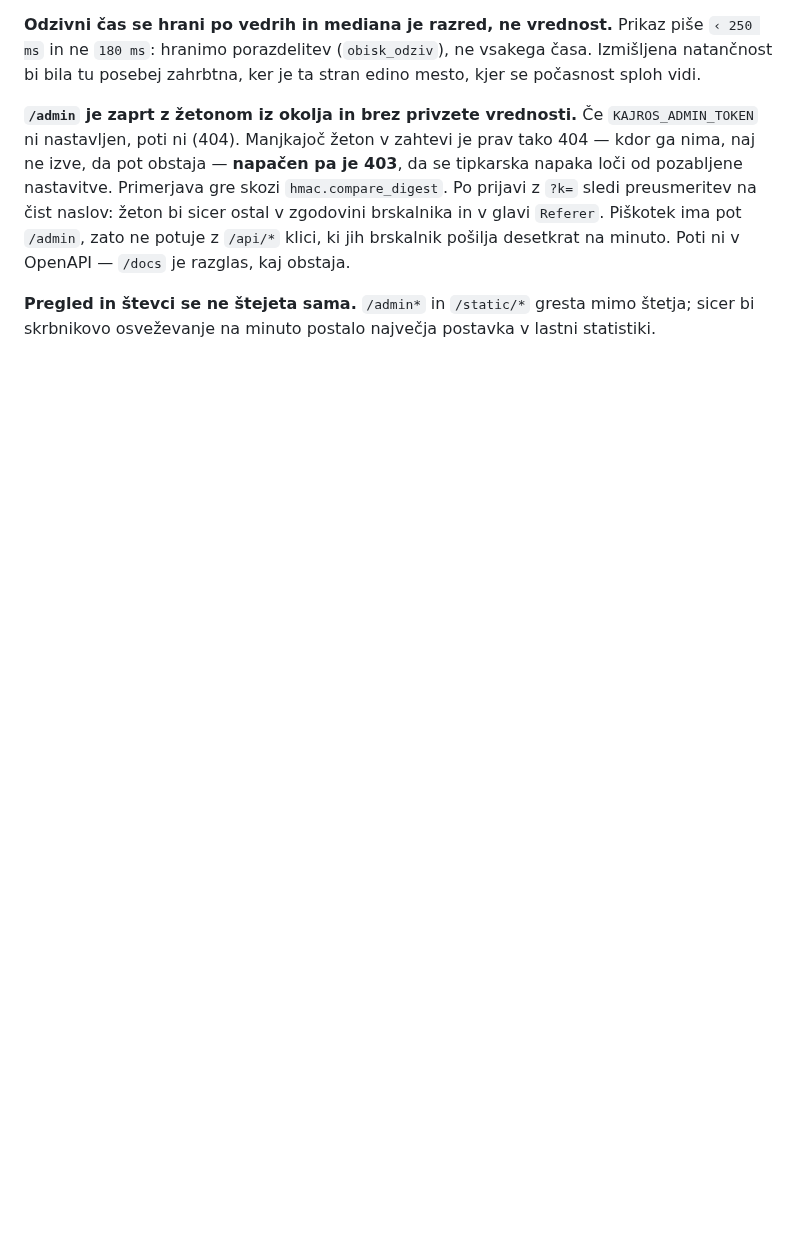
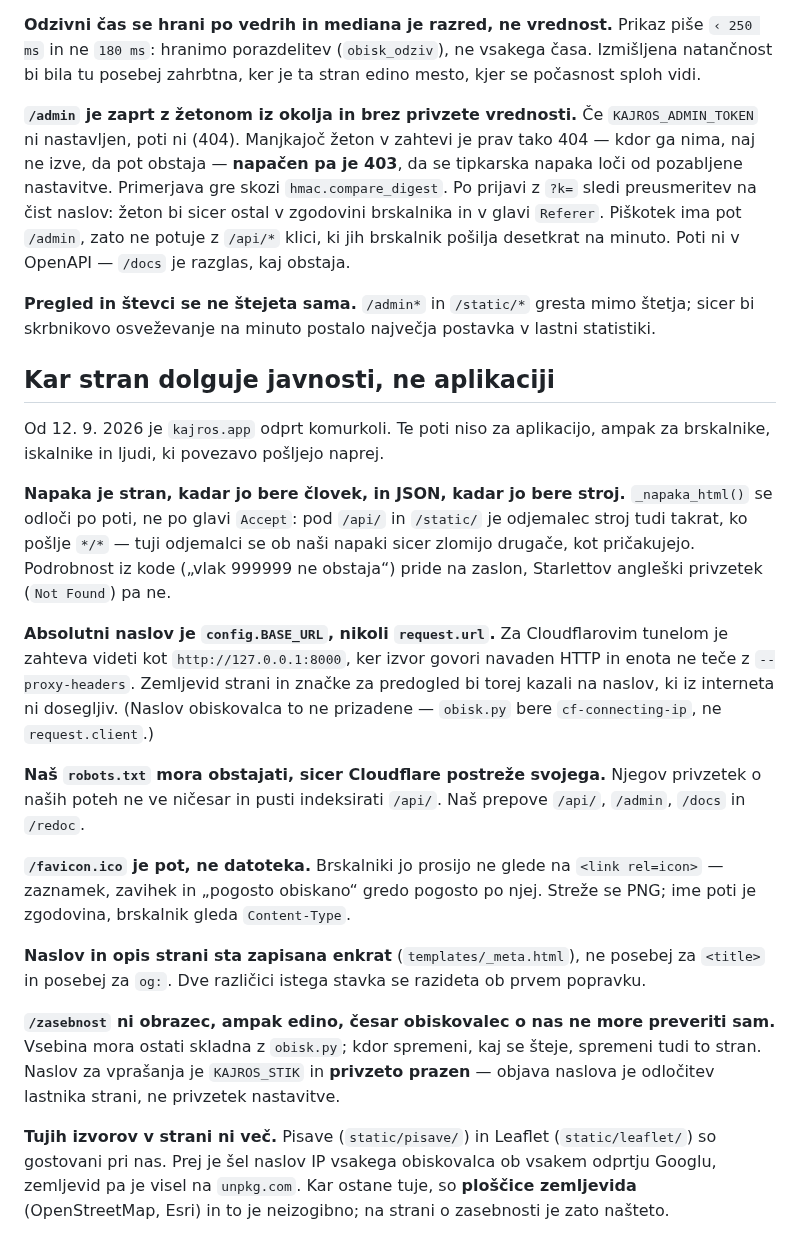
Before and after one commit to David7500/David7500, a Markdown page: .claude/rules/strezba.md, the part around the change. Drawn GitHub-style; blank space fills up the shorter version.

```diff
--- a/.claude/rules/strezba.md
+++ b/.claude/rules/strezba.md
@@ -306,3 +306,47 @@ obstaja.
 **Pregled in števci se ne štejeta sama.** `/admin*` in `/static/*` gresta mimo
 štetja; sicer bi skrbnikovo osveževanje na minuto postalo največja postavka v
 lastni statistiki.
+
+
+## Kar stran dolguje javnosti, ne aplikaciji
+
+Od 12. 9. 2026 je `kajros.app` odprt komurkoli. Te poti niso za aplikacijo,
+ampak za brskalnike, iskalnike in ljudi, ki povezavo pošljejo naprej.
+
+**Napaka je stran, kadar jo bere človek, in JSON, kadar jo bere stroj.**
+`_napaka_html()` se odloči po poti, ne po glavi `Accept`: pod `/api/` in
+`/static/` je odjemalec stroj tudi takrat, ko pošlje `*/*` — tuji odjemalci
+se ob naši napaki sicer zlomijo drugače, kot pričakujejo. Podrobnost iz
+kode („vlak 999999 ne obstaja“) pride na zaslon, Starlettov angleški
+privzetek (`Not Found`) pa ne.
+
+**Absolutni naslov je `config.BASE_URL`, nikoli `request.url`.** Za
+Cloudflarovim tunelom je zahteva videti kot `http://127.0.0.1:8000`, ker
+izvor govori navaden HTTP in enota ne teče z `--proxy-headers`. Zemljevid
+strani in značke za predogled bi torej kazali na naslov, ki iz interneta ni
+dosegljiv. (Naslov obiskovalca to ne prizadene — `obisk.py` bere
+`cf-connecting-ip`, ne `request.client`.)
+
+**Naš `robots.txt` mora obstajati, sicer Cloudflare postreže svojega.**
+Njegov privzetek o naših poteh ne ve ničesar in pusti indeksirati `/api/`.
+Naš prepove `/api/`, `/admin`, `/docs` in `/redoc`.
+
+**`/favicon.ico` je pot, ne datoteka.** Brskalniki jo prosijo ne glede na
+`<link rel=icon>` — zaznamek, zavihek in „pogosto obiskano“ gredo pogosto po
+njej. Streže se PNG; ime poti je zgodovina, brskalnik gleda `Content-Type`.
+
+**Naslov in opis strani sta zapisana enkrat** (`templates/_meta.html`), ne
+posebej za `<title>` in posebej za `og:`. Dve različici istega stavka se
+razideta ob prvem popravku.
+
+**`/zasebnost` ni obrazec, ampak edino, česar obiskovalec o nas ne more
+preveriti sam.** Vsebina mora ostati skladna z `obisk.py`; kdor spremeni,
+kaj se šteje, spremeni tudi to stran. Naslov za vprašanja je `KAJROS_STIK`
+in **privzeto prazen** — objava naslova je odločitev lastnika strani, ne
+privzetek nastavitve.
+
+**Tujih izvorov v strani ni več.** Pisave (`static/pisave/`) in Leaflet
+(`static/leaflet/`) so gostovani pri nas. Prej je šel naslov IP vsakega
+obiskovalca ob vsakem odprtju Googlu, zemljevid pa je visel na `unpkg.com`.
+Kar ostane tuje, so **ploščice zemljevida** (OpenStreetMap, Esri) in to je
+neizogibno; na strani o zasebnosti je zato našteto.
```
Also changed, not shown: .claude/rules/oznake.md (+41 -2 lines), CLAUDE.md (+8 -0 lines).
